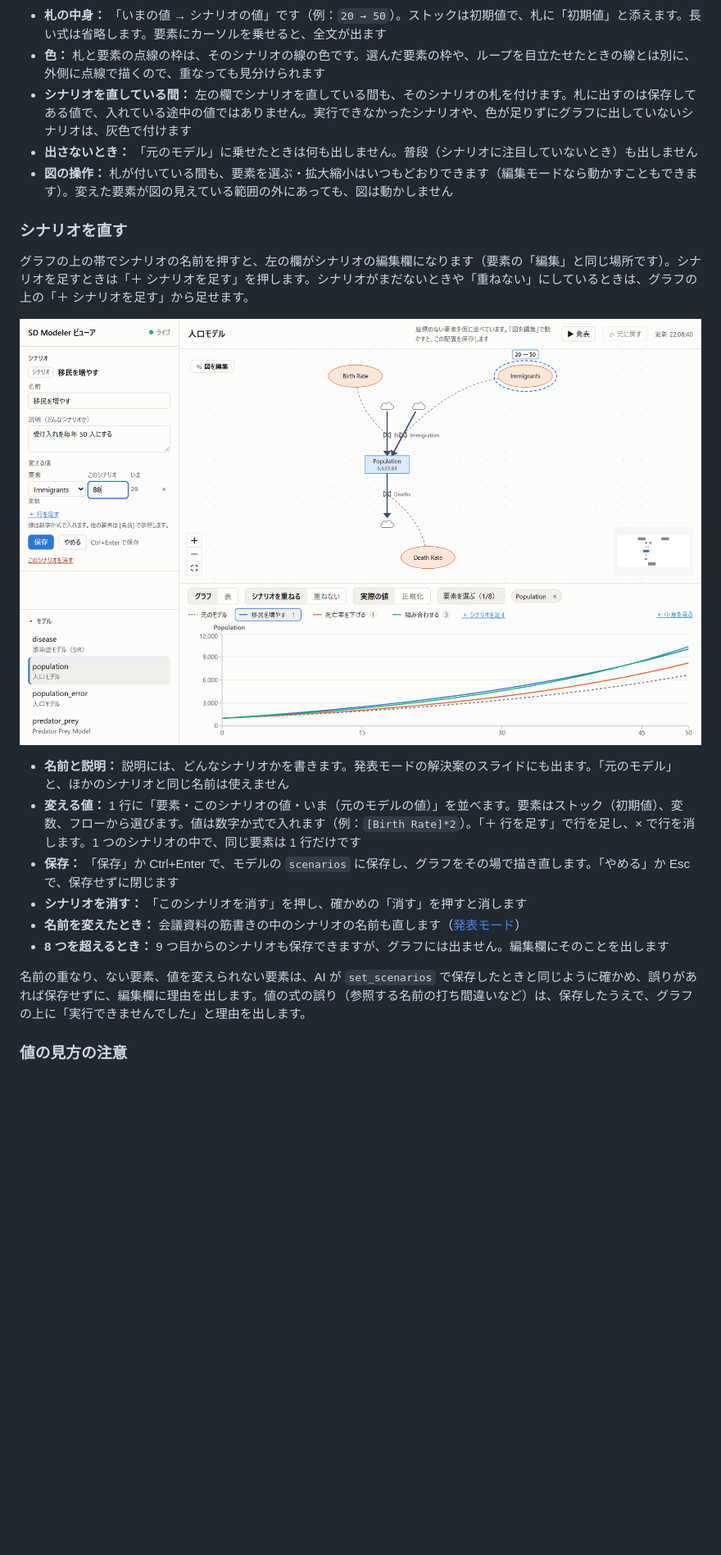
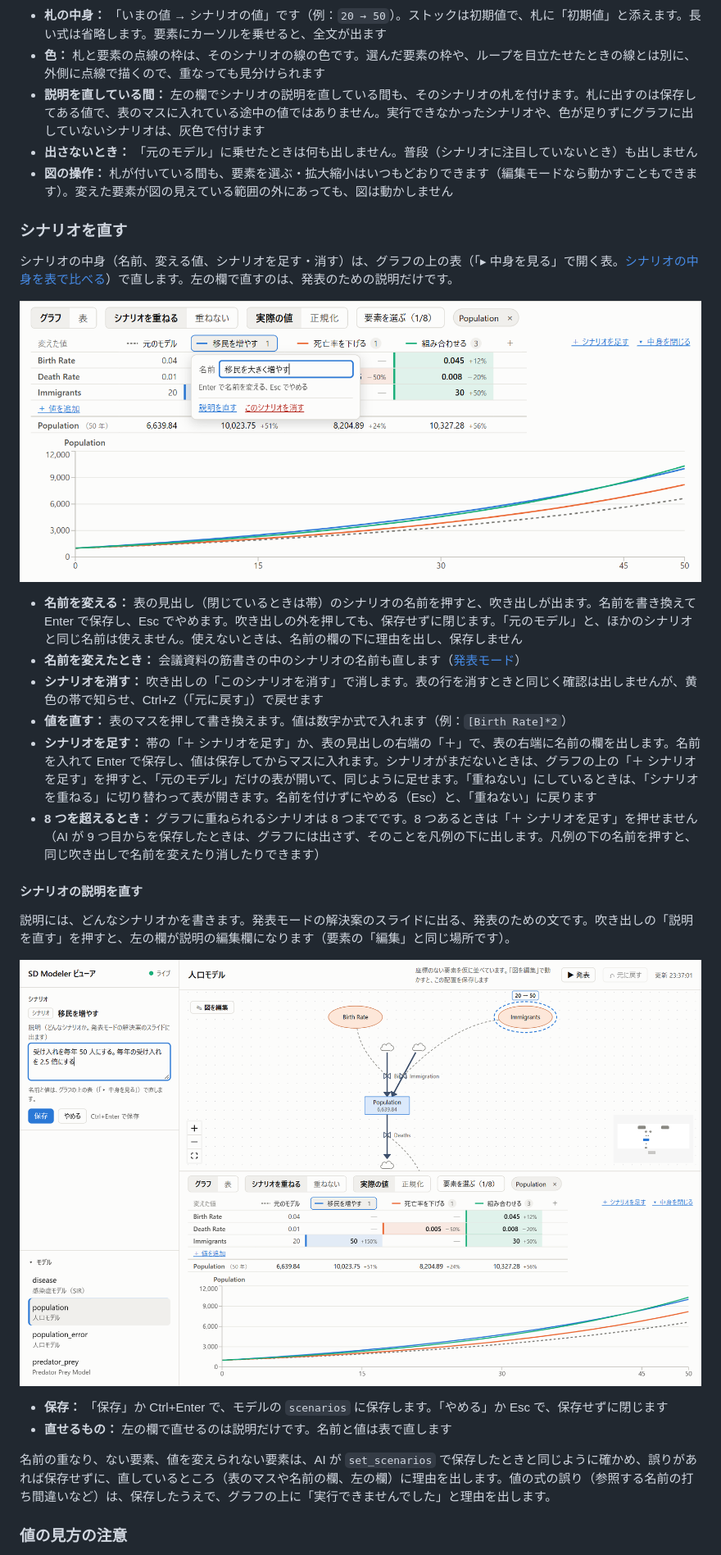
Before and after one commit to kagu3/loopsight, a Markdown page: docs/VIEWER.md, the part around one of its changes. Shown at 82% size. Rendered like a GitHub page; pictures changed too: docs/images/viewer/scenario-description.png (added), docs/images/viewer/scenario-edit.png; blank space fills up the shorter version.

```diff
--- a/docs/VIEWER.md
+++ b/docs/VIEWER.md
@@ -197,11 +197,11 @@ AI は `find_loops` でフィードバックループを探し、`view_diagram`
 
 - **札の中身：** 「いまの値 → シナリオの値」です（例：`20 → 50`）。ストックは初期値で、札に「初期値」と添えます。長い式は省略します。要素にカーソルを乗せると、全文が出ます
 - **色：** 札と要素の点線の枠は、そのシナリオの線の色です。選んだ要素の枠や、ループを目立たせたときの線とは別に、外側に点線で描くので、重なっても見分けられます
-- **シナリオを直している間：** 左の欄でシナリオを直している間も、そのシナリオの札を付けます。札に出すのは保存してある値で、入れている途中の値ではありません。実行できなかったシナリオや、色が足りずにグラフに出していないシナリオは、灰色で付けます
+- **説明を直している間：** 左の欄でシナリオの説明を直している間も、そのシナリオの札を付けます。札に出すのは保存してある値で、表のマスに入れている途中の値ではありません。実行できなかったシナリオや、色が足りずにグラフに出していないシナリオは、灰色で付けます
 - **出さないとき：** 「元のモデル」に乗せたときは何も出しません。普段（シナリオに注目していないとき）も出しません
 - **図の操作：** 札が付いている間も、要素を選ぶ・拡大縮小はいつもどおりできます（編集モードなら動かすこともできます）。変えた要素が図の見えている範囲の外にあっても、図は動かしません
 
 ### シナリオを直す
 
-グラフの上の帯でシナリオの名前を押すと、左の欄がシナリオの編集欄になります（要素の「編集」と同じ場所です）。シナリオを足すときは「＋ シナリオを足す」を押します。シナリオがまだないときや「重ねない」にしているときは、グラフの上の「＋ シナリオを足す」から足せます。
+シナリオの中身（名前、変える値、シナリオを足す・消す）は、グラフの上の表（「▸ 中身を見る」で開く表。[シナリオの中身を表で比べる](#シナリオの中身を表で比べる)）で直します。左の欄で直すのは、発表のための説明だけです。
 
@@ -209,12 +209,21 @@ AI は `find_loops` でフィードバックループを探し、`view_diagram`
 
-- **名前と説明：** 説明には、どんなシナリオかを書きます。発表モードの解決案のスライドにも出ます。「元のモデル」と、ほかのシナリオと同じ名前は使えません
-- **変える値：** 1 行に「要素・このシナリオの値・いま（元のモデルの値）」を並べます。要素はストック（初期値）、変数、フローから選びます。値は数字か式で入れます（例：`[Birth Rate]*2`）。「＋ 行を足す」で行を足し、× で行を消します。1 つのシナリオの中で、同じ要素は 1 行だけです
-- **保存：** 「保存」か Ctrl+Enter で、モデルの `scenarios` に保存し、グラフをその場で描き直します。「やめる」か Esc で、保存せずに閉じます
-- **シナリオを消す：** 「このシナリオを消す」を押し、確かめの「消す」を押すと消します
+- **名前を変える：** 表の見出し（閉じているときは帯）のシナリオの名前を押すと、吹き出しが出ます。名前を書き換えて Enter で保存し、Esc でやめます。吹き出しの外を押しても、保存せずに閉じます。「元のモデル」と、ほかのシナリオと同じ名前は使えません。使えないときは、名前の欄の下に理由を出し、保存しません
 - **名前を変えたとき：** 会議資料の筋書きの中のシナリオの名前も直します（[発表モード](#発表モード会議資料)）
-- **8 つを超えるとき：** 9 つ目からのシナリオも保存できますが、グラフには出ません。編集欄にそのことを出します
+- **シナリオを消す：** 吹き出しの「このシナリオを消す」で消します。表の行を消すときと同じく確認は出しませんが、黄色の帯で知らせ、Ctrl+Z（「元に戻す」）で戻せます
+- **値を直す：** 表のマスを押して書き換えます。値は数字か式で入れます（例：`[Birth Rate]*2`）
+- **シナリオを足す：** 帯の「＋ シナリオを足す」か、表の見出しの右端の「＋」で、表の右端に名前の欄を出します。名前を入れて Enter で保存し、値は保存してからマスに入れます。シナリオがまだないときは、グラフの上の「＋ シナリオを足す」を押すと、「元のモデル」だけの表が開いて、同じように足せます。「重ねない」にしているときは、「シナリオを重ねる」に切り替わって表が開きます。名前を付けずにやめる（Esc）と、「重ねない」に戻ります
+- **8 つを超えるとき：** グラフに重ねられるシナリオは 8 つまでです。8 つあるときは「＋ シナリオを足す」を押せません（AI が 9 つ目からを保存したときは、グラフには出さず、そのことを凡例の下に出します。凡例の下の名前を押すと、同じ吹き出しで名前を変えたり消したりできます）
 
-名前の重なり、ない要素、値を変えられない要素は、AI が `set_scenarios` で保存したときと同じように確かめ、誤りがあれば保存せずに、編集欄に理由を出します。値の式の誤り（参照する名前の打ち間違いなど）は、保存したうえで、グラフの上に「実行できませんでした」と理由を出します。
+#### シナリオの説明を直す
+
+説明には、どんなシナリオかを書きます。発表モードの解決案のスライドに出る、発表のための文です。吹き出しの「説明を直す」を押すと、左の欄が説明の編集欄になります（要素の「編集」と同じ場所です）。
+
+![吹き出しの「説明を直す」で、左の欄でシナリオの説明を直しているところ](images/viewer/scenario-description.png)
+
+- **保存：** 「保存」か Ctrl+Enter で、モデルの `scenarios` に保存します。「やめる」か Esc で、保存せずに閉じます
+- **直せるもの：** 左の欄で直せるのは説明だけです。名前と値は表で直します
+
+名前の重なり、ない要素、値を変えられない要素は、AI が `set_scenarios` で保存したときと同じように確かめ、誤りがあれば保存せずに、直しているところ（表のマスや名前の欄、左の欄）に理由を出します。値の式の誤り（参照する名前の打ち間違いなど）は、保存したうえで、グラフの上に「実行できませんでした」と理由を出します。
 
 ### 値の見方の注意
 
```
Also changed, not shown: other parts of docs/VIEWER.md (+5 -5 lines), README.md (+1 -1 lines), 8 other files.
